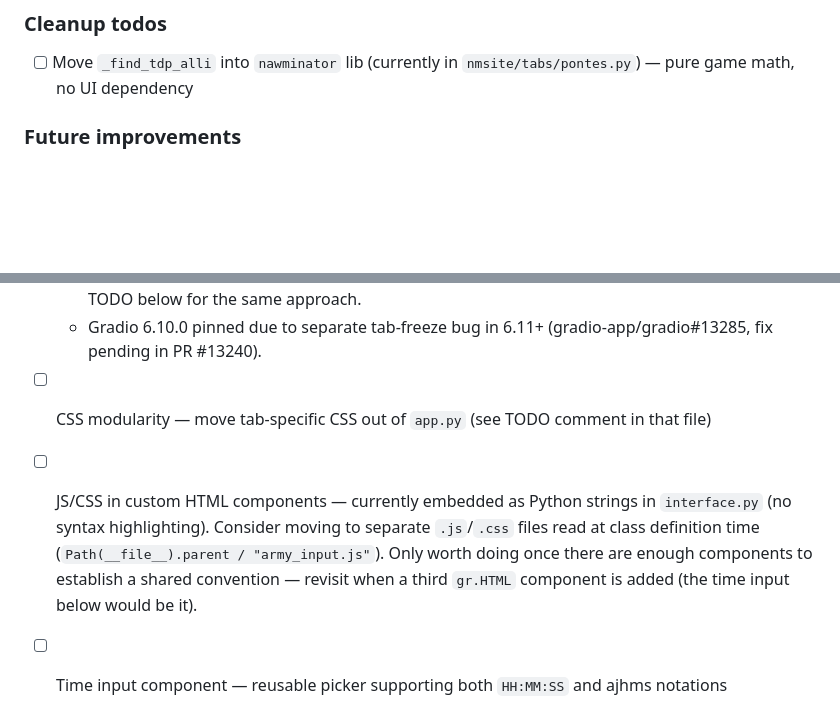
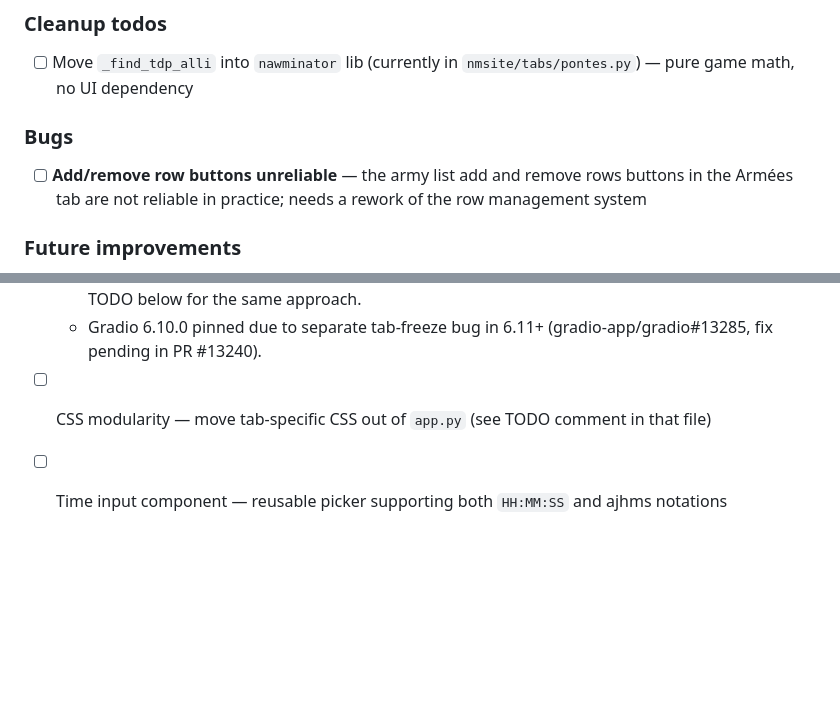
Before and after one commit to GrimLefourbe/naw_tools, a Markdown page: TODO.md, 2 parts joined by grey strips. GitHub-like rendering; blank space fills up the shorter version.

Commit message:
📝 Update TODO: remove completed JS/CSS task, add army list bug
Co-Authored-By: Claude Sonnet 4.6 <noreply@anthropic.com>

```diff
--- a/TODO.md
+++ b/TODO.md
@@ -11,6 +11,9 @@
 
 ### Cleanup todos
 - [ ] Move `_find_tdp_alli` into `nawminator` lib (currently in `nmsite/tabs/pontes.py`) — pure game math, no UI dependency
+
+### Bugs
+- [ ] **Add/remove row buttons unreliable** — the army list add and remove rows buttons in the Armées tab are not reliable in practice; needs a rework of the row management system
 
 ### Future improvements
 - [ ] Compact stats display per row (HP, ATK, count) — always visible alongside the paste box
@@ -28,8 +31,6 @@
   - Gradio 6.10.0 pinned due to separate tab-freeze bug in 6.11+ (gradio-app/gradio#13285, fix pending in PR #13240).
 
 - [ ] CSS modularity — move tab-specific CSS out of `app.py` (see TODO comment in that file)
-
-- [ ] JS/CSS in custom HTML components — currently embedded as Python strings in `interface.py` (no syntax highlighting). Consider moving to separate `.js`/`.css` files read at class definition time (`Path(__file__).parent / "army_input.js"`). Only worth doing once there are enough components to establish a shared convention — revisit when a third `gr.HTML` component is added (the time input below would be it).
 
 - [ ] Time input component — reusable picker supporting both `HH:MM:SS` and ajhms notations
   - Both formats are interchangeable in the game (not "clock time vs duration", just two notations for the same value)
```
